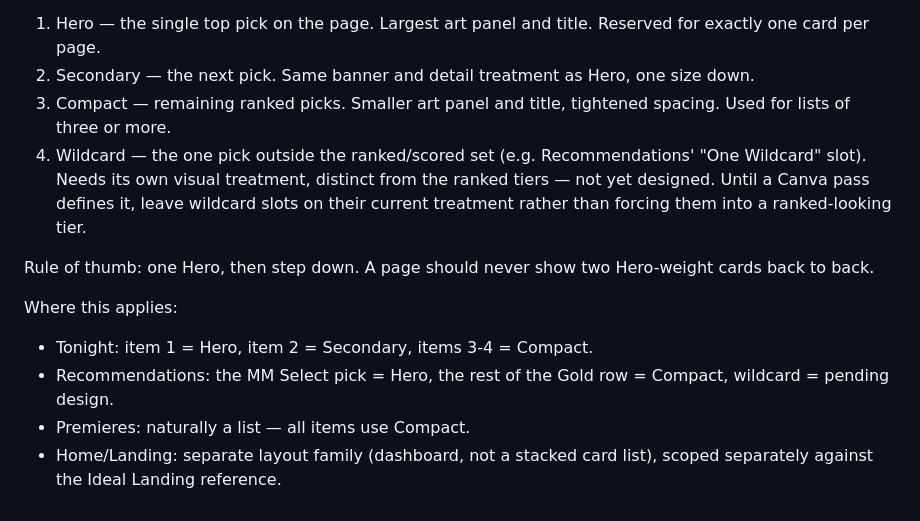
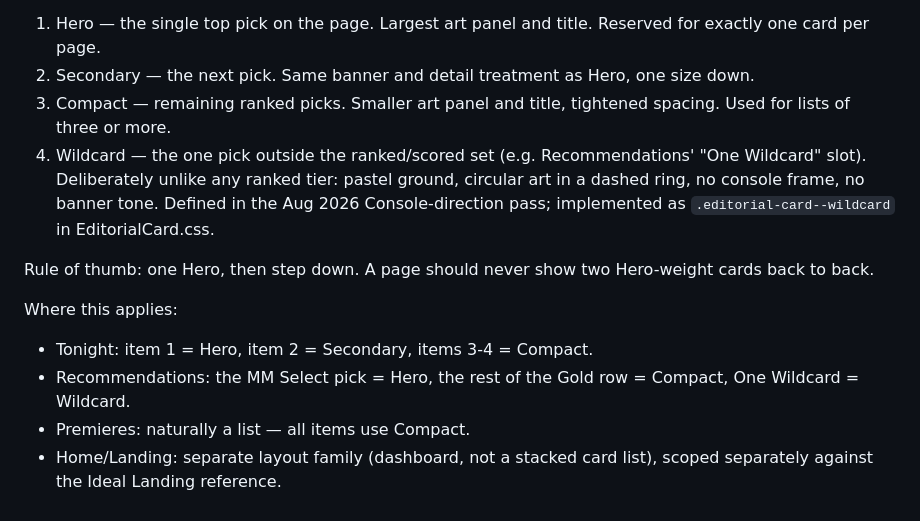
Before and after one commit to dizrig1-star/media-minder-qa, a Markdown page: docs/DesignBible.md, the part around the change. GitHub-like rendering.

```diff
--- a/docs/DesignBible.md
+++ b/docs/DesignBible.md
@@ -48,12 +48,12 @@ Tier is a position in the hierarchy, independent of what kind of card it is (MM
 1. Hero — the single top pick on the page. Largest art panel and title. Reserved for exactly one card per page.
 2. Secondary — the next pick. Same banner and detail treatment as Hero, one size down.
 3. Compact — remaining ranked picks. Smaller art panel and title, tightened spacing. Used for lists of three or more.
-4. Wildcard — the one pick outside the ranked/scored set (e.g. Recommendations' "One Wildcard" slot). Needs its own visual treatment, distinct from the ranked tiers — not yet designed. Until a Canva pass defines it, leave wildcard slots on their current treatment rather than forcing them into a ranked-looking tier.
+4. Wildcard — the one pick outside the ranked/scored set (e.g. Recommendations' "One Wildcard" slot). Deliberately unlike any ranked tier: pastel ground, circular art in a dashed ring, no console frame, no banner tone. Defined in the Aug 2026 Console-direction pass; implemented as `.editorial-card--wildcard` in EditorialCard.css.
 
 Rule of thumb: one Hero, then step down. A page should never show two Hero-weight cards back to back.
 
 Where this applies:
 - Tonight: item 1 = Hero, item 2 = Secondary, items 3-4 = Compact.
-- Recommendations: the MM Select pick = Hero, the rest of the Gold row = Compact, wildcard = pending design.
+- Recommendations: the MM Select pick = Hero, the rest of the Gold row = Compact, One Wildcard = Wildcard.
 - Premieres: naturally a list — all items use Compact.
 - Home/Landing: separate layout family (dashboard, not a stacked card list), scoped separately against the Ideal Landing reference.
```
